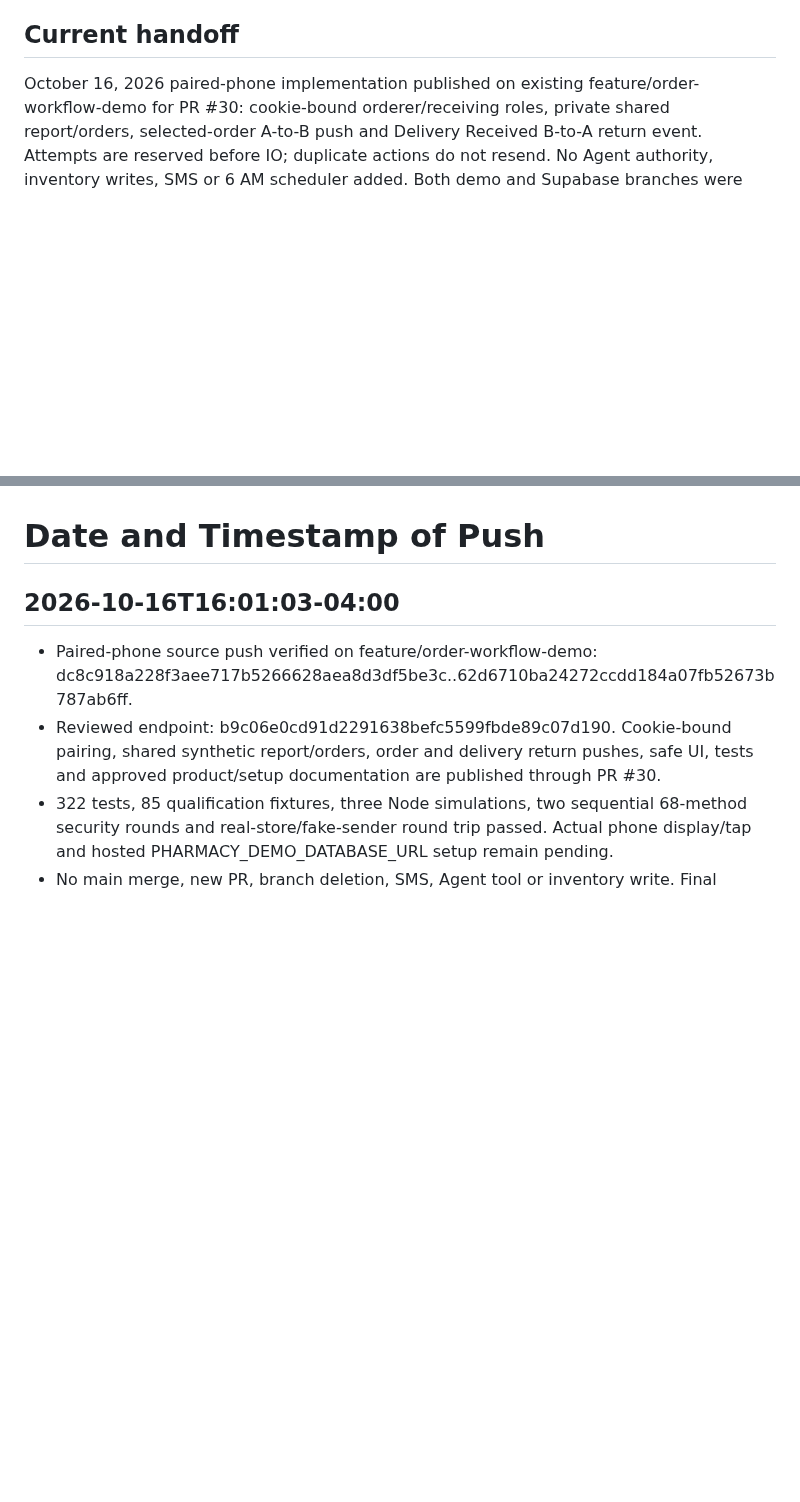
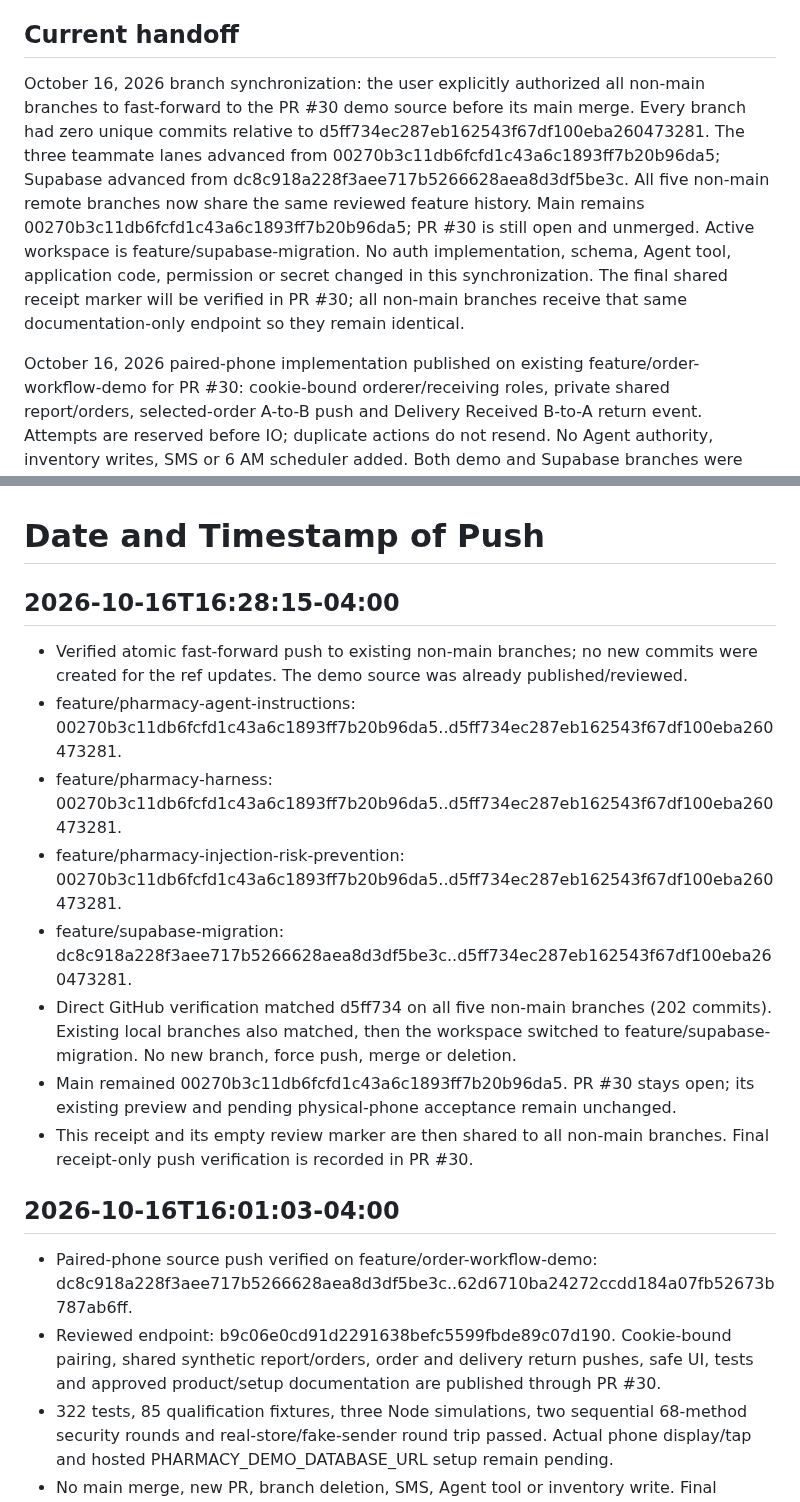
Before and after one commit to emmanuelID-cmd/Pharmacy-AGENT, a Markdown page: TEAM-REFERENCE.md, 2 parts joined by grey strips. Drawn GitHub-style; blank space fills up the shorter version.

Commit message:
docs(team): record authorized non-main branch synchronization
What changed:

- Record the verified atomic fast-forward ranges and current Supabase-lane handoff in TEAM-REFERENCE.md.

Why:

- Keep all existing non-main branches synchronized while PR #30 remains open and main is untouched.

Collaboration:

- Emmanuel explicitly authorized all non-main lanes to advance to the already-reviewed PR #30 source before main integration.
- Continue on feature/supabase-migration. No new branches or PRs.

Boundaries:

- No application, schema, credential, permission or harness change. No main merge, force push or deletion.
- This receipt and its review marker are shared to the same non-main branches to preserve identical tips.

Validation:

- Clean tree and exact local/remote tips checked before switches; ancestry checks found zero unique commits on every target.
- Atomic remote fast-forwards verified directly against GitHub. Main stayed at its recorded baseline.
- Changed lines 13-24 and 313-328 reviewed; whitespace passed and Markdown fences unchanged. Existing application validation is retained, not rerun for documentation-only synchronization.

```diff
--- a/TEAM-REFERENCE.md
+++ b/TEAM-REFERENCE.md
@@ -9,6 +9,18 @@
 Collaborative Pursuit assignment. Root: Pharmacy-Agent-Role. Workspace: Pharmacy-AGENT. Target GitHub owner: emmanuelID-cmd. Intended repository: Pharmacy-AGENT. Approved ownership is shown in the latest Phase 7 handoff below; historical Phase 6 and push records remain unchanged.
 
 ## Current handoff
+
+October 16, 2026 branch synchronization: the user explicitly authorized all
+non-main branches to fast-forward to the PR #30 demo source before its main merge.
+Every branch had zero unique commits relative to d5ff734ec287eb162543f67df100eba260473281.
+The three teammate lanes advanced from 00270b3c11db6fcfd1c43a6c1893ff7b20b96da5;
+Supabase advanced from dc8c918a228f3aee717b5266628aea8d3df5be3c. All five non-main
+remote branches now share the same reviewed feature history. Main remains
+00270b3c11db6fcfd1c43a6c1893ff7b20b96da5; PR #30 is still open and unmerged.
+Active workspace is feature/supabase-migration. No auth implementation, schema,
+Agent tool, application code, permission or secret changed in this synchronization.
+The final shared receipt marker will be verified in PR #30; all non-main branches
+receive that same documentation-only endpoint so they remain identical.
 
 October 16, 2026 paired-phone implementation published on existing
 feature/order-workflow-demo for PR #30: cookie-bound orderer/receiving roles,
@@ -297,6 +309,22 @@ Approved dedicated backend login and database reader implemented independently o
 New read_store_inventory_database returns 20 rows through the real session pooler and preserves unverified/stale source evidence. The original file reader remains unchanged. 103 tests passed; actual login read succeeded and insert/update/delete/raw access/escalation probes were denied. See docs/database/BACKEND-READER.md. Dependencies are project-local and pinned. No Git publication for this database work yet; presentation cleanup is still separate. This is not a push record.
 
 # Date and Timestamp of Push
+
+## 2026-10-16T16:28:15-04:00
+
+- Verified atomic fast-forward push to existing non-main branches; no new commits
+  were created for the ref updates. The demo source was already published/reviewed.
+- feature/pharmacy-agent-instructions: 00270b3c11db6fcfd1c43a6c1893ff7b20b96da5..d5ff734ec287eb162543f67df100eba260473281.
+- feature/pharmacy-harness: 00270b3c11db6fcfd1c43a6c1893ff7b20b96da5..d5ff734ec287eb162543f67df100eba260473281.
+- feature/pharmacy-injection-risk-prevention: 00270b3c11db6fcfd1c43a6c1893ff7b20b96da5..d5ff734ec287eb162543f67df100eba260473281.
+- feature/supabase-migration: dc8c918a228f3aee717b5266628aea8d3df5be3c..d5ff734ec287eb162543f67df100eba260473281.
+- Direct GitHub verification matched d5ff734 on all five non-main branches
+  (202 commits). Existing local branches also matched, then the workspace switched
+  to feature/supabase-migration. No new branch, force push, merge or deletion.
+- Main remained 00270b3c11db6fcfd1c43a6c1893ff7b20b96da5. PR #30 stays open;
+  its existing preview and pending physical-phone acceptance remain unchanged.
+- This receipt and its empty review marker are then shared to all non-main
+  branches. Final receipt-only push verification is recorded in PR #30.
 
 ## 2026-10-16T16:01:03-04:00
 
```
